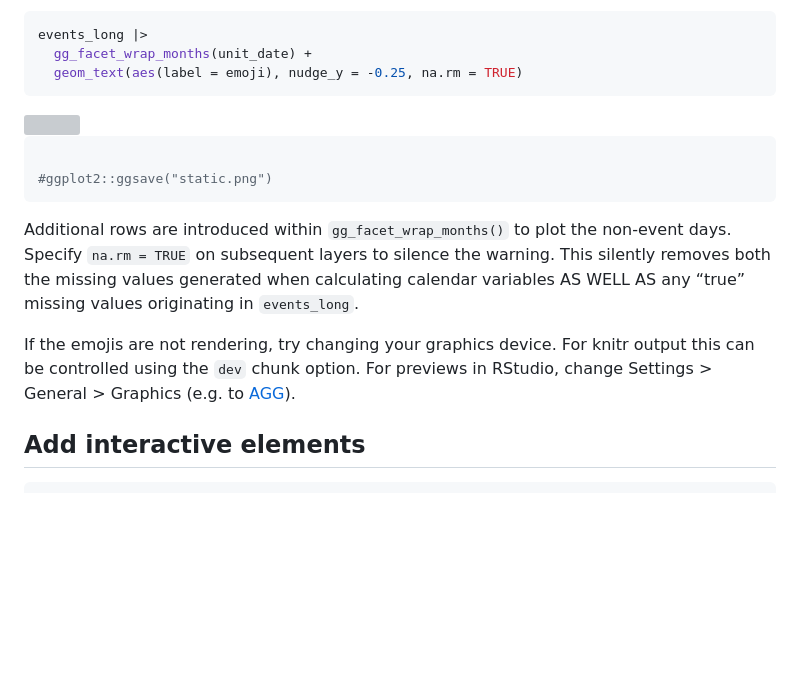
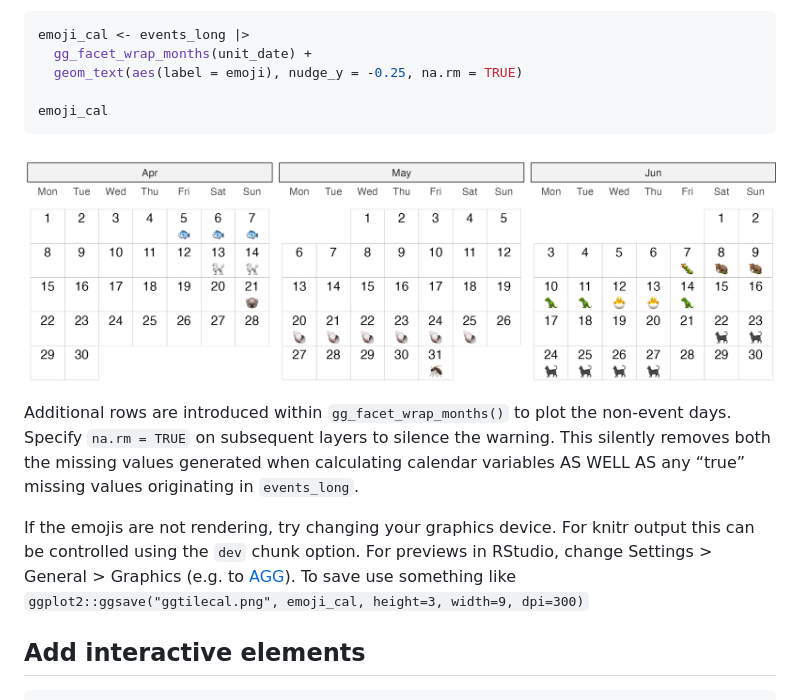
Before and after one commit to cynthiahqy/ggtilecal, a Markdown page: README.md, the part around the change. GitHub-like rendering; pictures changed too: man/figures/README-emoji-cal-events-1.png; blank space fills up the shorter version; grey boxes are pictures that could not be loaded.

Commit message:
improve emoji-cal image quality

````diff
--- a/README.md
+++ b/README.md
@@ -109,17 +109,14 @@ events_long |>
 But maybe we want to indicate which days are event days:
 
 ``` r
-events_long |>
+emoji_cal <- events_long |>
   gg_facet_wrap_months(unit_date) +
   geom_text(aes(label = emoji), nudge_y = -0.25, na.rm = TRUE)
+
+emoji_cal
 ```
 
-<img src="man/figures/README-emoji-cal-events-1.svg" width="100%" />
-
-``` r
-
-#ggplot2::ggsave("static.png")
-```
+<img src="man/figures/README-emoji-cal-events-1.png" width="100%" />
 
 Additional rows are introduced within `gg_facet_wrap_months()` to plot
 the non-event days. Specify `na.rm = TRUE` on subsequent layers to
@@ -130,7 +127,8 @@ missing values originating in `events_long`.
 If the emojis are not rendering, try changing your graphics device. For
 knitr output this can be controlled using the `dev` chunk option. For
 previews in RStudio, change Settings \> General \> Graphics (e.g. to
-[AGG](https://ragg.r-lib.org/)).
+[AGG](https://ragg.r-lib.org/)). To save use something like
+`ggplot2::ggsave("ggtilecal.png", emoji_cal, height=3, width=9, dpi=300)`
 
 ## Add interactive elements
 
````
Also changed, not shown: 2 other files.
